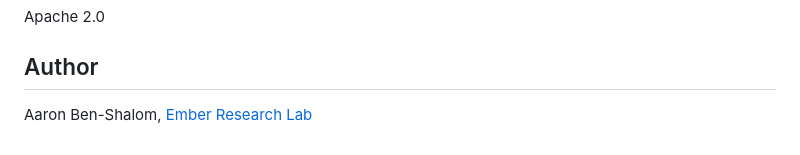
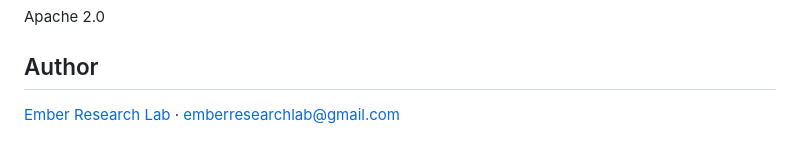
Before and after one commit to ember-research-lab/Spectral-Physics-Lean, a Markdown page: README.md, the part around the change. GitHub-like rendering.

Commit message:
docs: anonymize attribution to Ember Research Lab; update contact email
Co-Authored-By: Claude Opus 4.7 (1M context) <noreply@anthropic.com>

```diff
--- a/README.md
+++ b/README.md
@@ -274,4 +274,4 @@ Apache 2.0
 
 ## Author
 
-Aaron Ben-Shalom, [Ember Research Lab](https://ember-research-lab.github.io/)
+[Ember Research Lab](https://ember-research-lab.github.io/) · [emberresearchlab@gmail.com](mailto:emberresearchlab@gmail.com)
```
